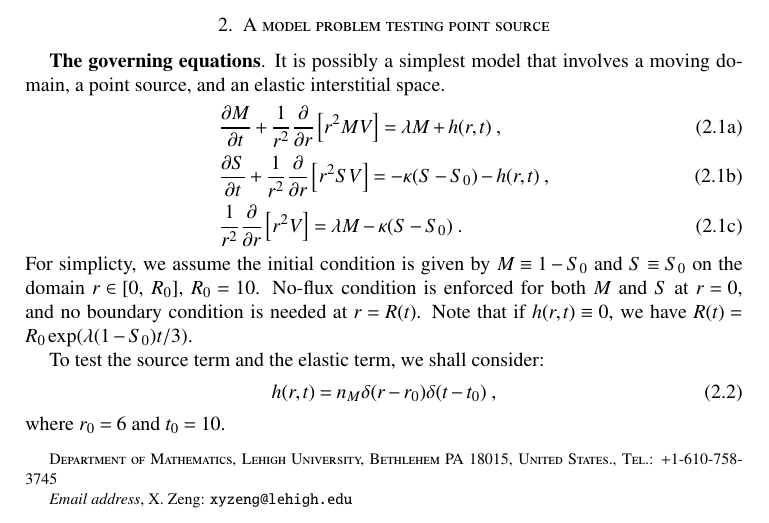
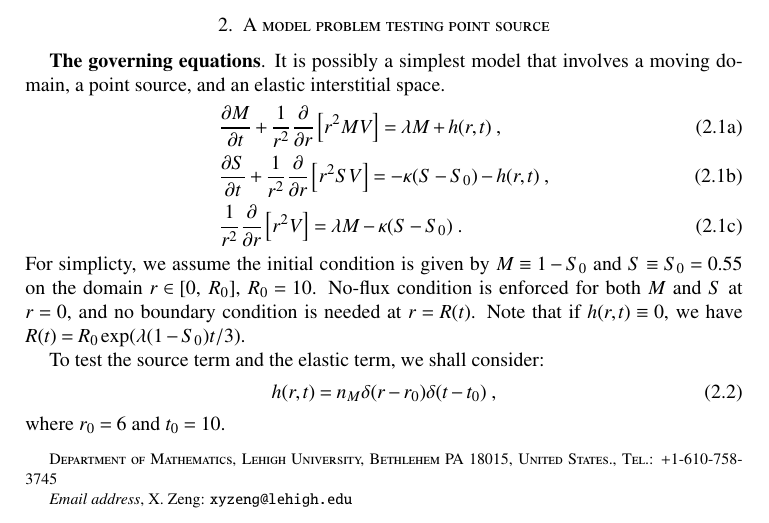
Before and after one commit to xyzeng-lehigh/tdsolve, a LaTeX paper (manual/numerics/numerics_oncolytic.tex): part of page 4 of 4, cut so that both start at the same text. Compiled offline with pdfLaTeX.

Commit message:
Updated a manual file
--HG--
branch : opn

```diff
--- a/manual/numerics/numerics_oncolytic.tex
+++ b/manual/numerics/numerics_oncolytic.tex
@@ -263,7 +263,7 @@ It is possibly a simplest model that involves a moving domain, a point source, a
     &\frac{1}{r^2}\po{r}\left[r^2 V\right] = \lambda M-\kappa(S-S_0)\;.
   \end{align}
 \end{subequations}
-For simplicty, we assume the initial condition is given by $M\equiv1-S_0$ and $S\equiv S_0$ on the domain $r\in[0,\;R_0]$, $R_0=10$.
+For simplicty, we assume the initial condition is given by $M\equiv1-S_0$ and $S\equiv S_0=0.55$ on the domain $r\in[0,\;R_0]$, $R_0=10$.
 No-flux condition is enforced for both $M$ and $S$ at $r=0$, and no boundary condition is needed at $r=R(t)$.
 Note that if $h(r,t)\equiv0$, we have $R(t) = R_0\exp(\lambda(1-S_0)t/3)$.
 
```
Also changed, not shown: manual/acm_fvm_tumor_ver.1.pdf (deleted), manual/manual.pdf (deleted), manual/numerics.pdf (deleted), manual/numerics_oncolytic.pdf (deleted), manual/numerics_opn.pdf (deleted), manual/numerics_pdgf.pdf (deleted).
